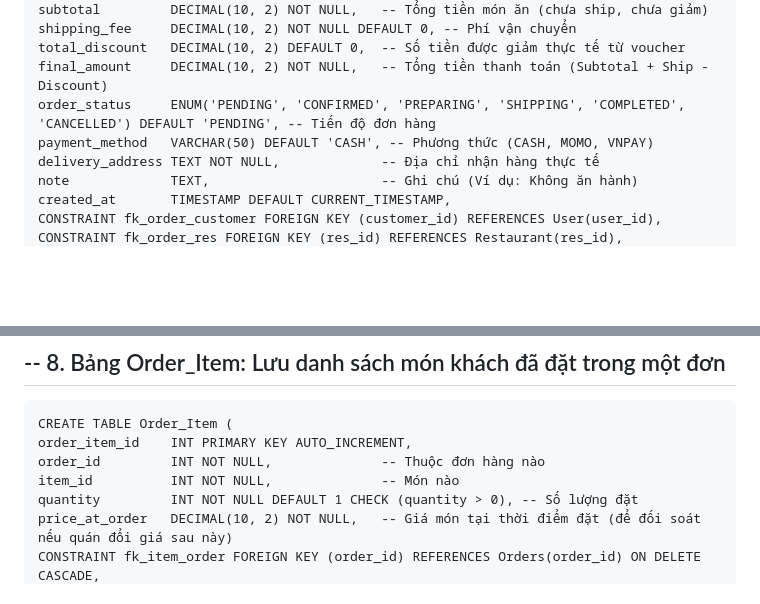
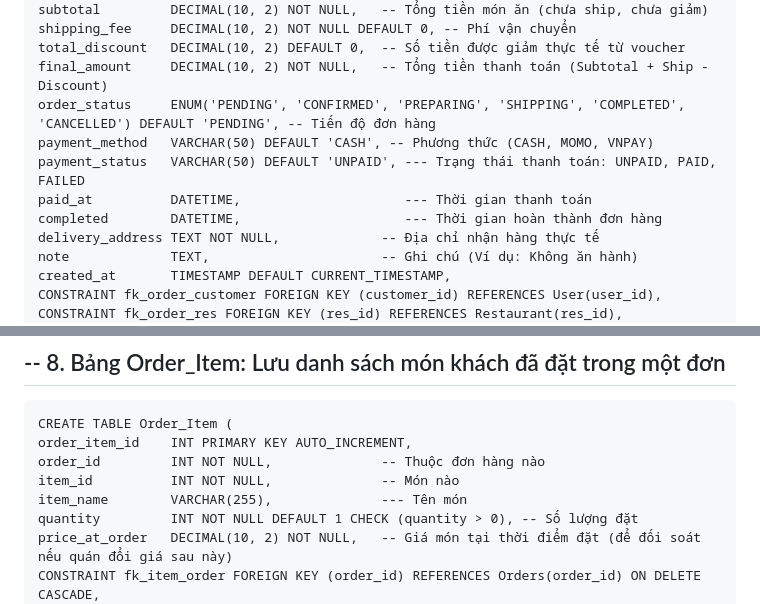
Before and after one commit to AnhNgan123-source/Food-Delivery-Platform, a Markdown page: docs/database-design.md, 2 parts joined by grey strips. Rendered like a GitHub page; blank space fills up the shorter version.

Commit message:
Update database-design (thêm trường bảng orders và order_item)

```diff
--- a/docs/database-design.md
+++ b/docs/database-design.md
@@ -88,6 +88,9 @@
     final_amount     DECIMAL(10, 2) NOT NULL,   -- Tổng tiền thanh toán (Subtotal + Ship - Discount)
     order_status     ENUM('PENDING', 'CONFIRMED', 'PREPARING', 'SHIPPING', 'COMPLETED', 'CANCELLED') DEFAULT 'PENDING', -- Tiến độ đơn hàng
     payment_method   VARCHAR(50) DEFAULT 'CASH', -- Phương thức (CASH, MOMO, VNPAY)
+    payment_status   VARCHAR(50) DEFAULT 'UNPAID', --- Trạng thái thanh toán: UNPAID, PAID, FAILED
+    paid_at          DATETIME,                     --- Thời gian thanh toán
+    completed        DATETIME,                     --- Thời gian hoàn thành đơn hàng
     delivery_address TEXT NOT NULL,             -- Địa chỉ nhận hàng thực tế
     note             TEXT,                      -- Ghi chú (Ví dụ: Không ăn hành)
     created_at       TIMESTAMP DEFAULT CURRENT_TIMESTAMP,
@@ -102,6 +105,7 @@
     order_item_id    INT PRIMARY KEY AUTO_INCREMENT,
     order_id         INT NOT NULL,              -- Thuộc đơn hàng nào
     item_id          INT NOT NULL,              -- Món nào
+    item_name        VARCHAR(255),              --- Tên món
     quantity         INT NOT NULL DEFAULT 1 CHECK (quantity > 0), -- Số lượng đặt
     price_at_order   DECIMAL(10, 2) NOT NULL,   -- Giá món tại thời điểm đặt (để đối soát nếu quán đổi giá sau này)
     CONSTRAINT fk_item_order FOREIGN KEY (order_id) REFERENCES Orders(order_id) ON DELETE CASCADE,
```
Also changed, not shown: other parts of docs/database-design.md (+1 -1 lines).
